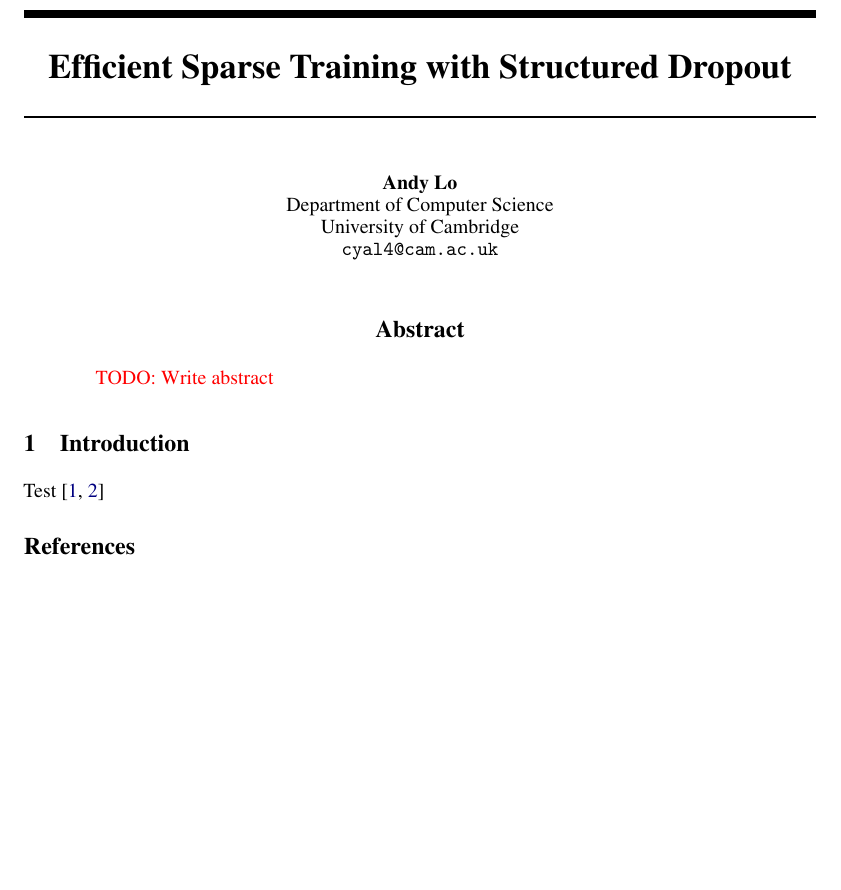
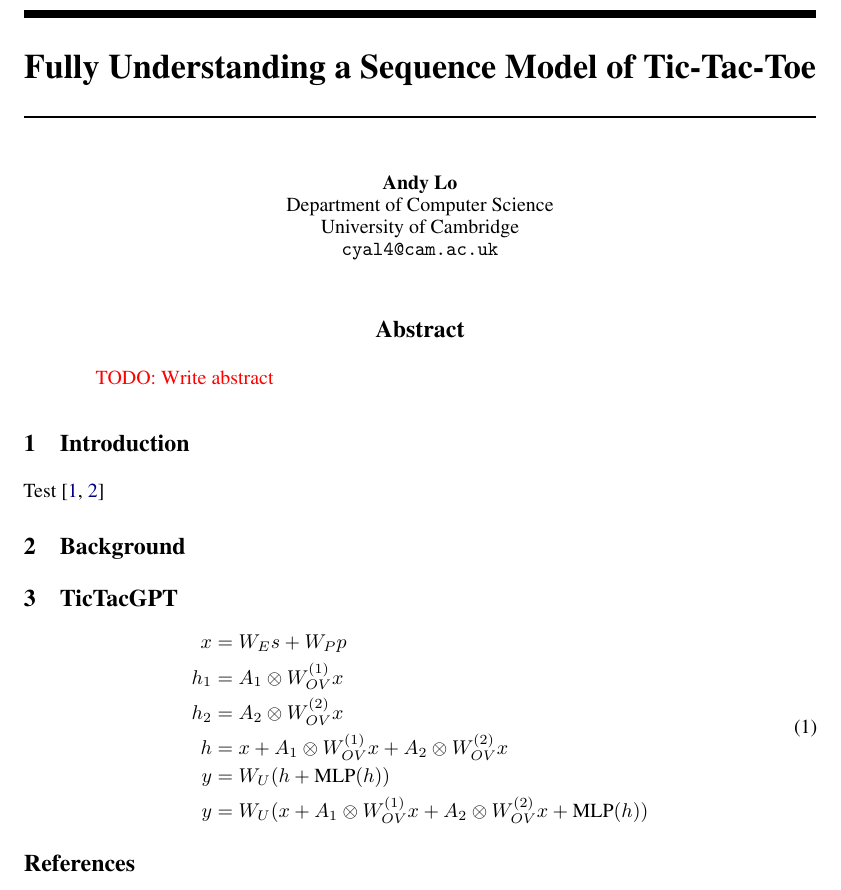
Before and after one commit to andylolu2/tic-tac-gpt, a LaTeX paper (report/neurips_2023.tex): part of the page, cut at the place of the change, the shorter picture padded with empty space. Compiled offline with pdfLaTeX.

```diff
--- a/report/neurips_2023.tex
+++ b/report/neurips_2023.tex
@@ -47,8 +47,11 @@
 \bibliographystyle{plainnat}
 
 \newcommand{\todo}[1]{\textcolor{red}{TODO: #1}}
-\renewcommand{\v}[1]{\mathbf{\bm{#1}}}
-\newcommand{\m}[1]{\mathbf{\bm{#1}}}
+\newcommand{\ttgpt}{TicTacGPT\xspace}
+
+\renewcommand{\v}[1]{#1}
+\newcommand{\m}[1]{#1}
+\DeclareMathOperator{\softmax}{softmax}
 
 \hypersetup{
     colorlinks,
@@ -57,7 +60,7 @@
     urlcolor={black}
 }
 
-\title{Efficient Sparse Training with Structured Dropout}
+\title{Fully Understanding a Sequence Model of Tic-Tac-Toe}
 
 \author{%
   Andy Lo \\
@@ -82,6 +85,29 @@
 
 Test \cite{orthello-gpt,linear-orthello-gpt}
 
+\section{Background}
+
+\section{\ttgpt}
+
+
+\begin{equation}
+    \begin{aligned}
+        \v{x} & = \m{W}_E \v{s} + \m{W}_P \v{p}       \\
+        h_1   & = A_1 \otimes \m{W}^{(1)}_{OV} \v{x}  \\
+        h_2   & = A_2 \otimes \m{W}^{(2)}_{OV} \v{x}  \\
+        \v{h} & = \v{x}
+        + A_1 \otimes \m{W}^{(1)}_{OV} \v{x}
+        + A_2 \otimes \m{W}^{(2)}_{OV} \v{x}          \\
+        \v{y} & = \m{W}_U (\v{h} + \text{MLP}(\v{h})) \\
+        \v{y} & = \m{W}_U (
+        \v{x}
+        + A_1 \otimes \m{W}^{(1)}_{OV} \v{x}
+        + A_2 \otimes \m{W}^{(2)}_{OV} \v{x}
+        + \text{MLP}(\v{h})
+        )
+    \end{aligned}
+\end{equation}
+
 \bibliography{references}
 
 \end{document}
```
Also changed, not shown: pyproject.toml (+1 -0 lines), research_logs.md (+27 -0 lines), 3 other files.
